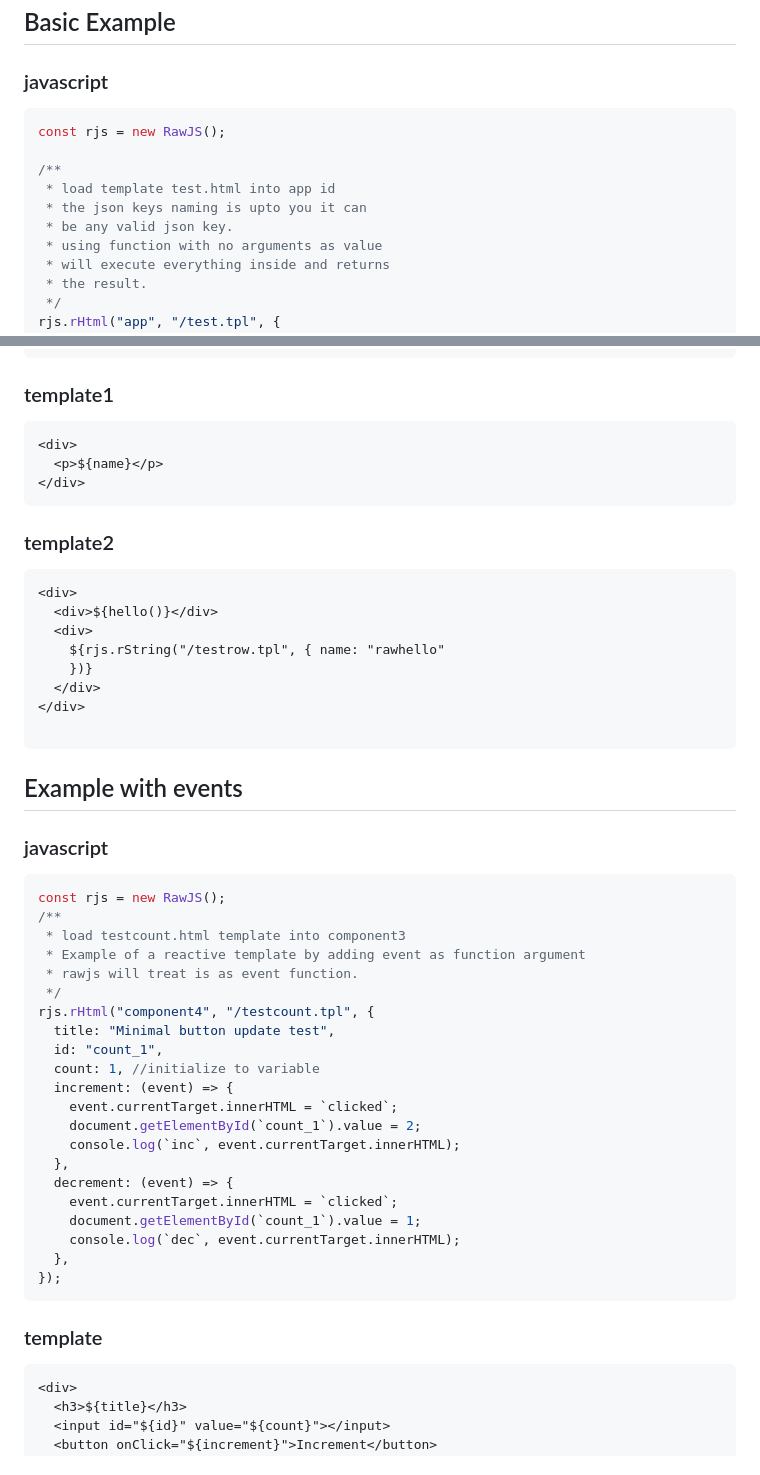
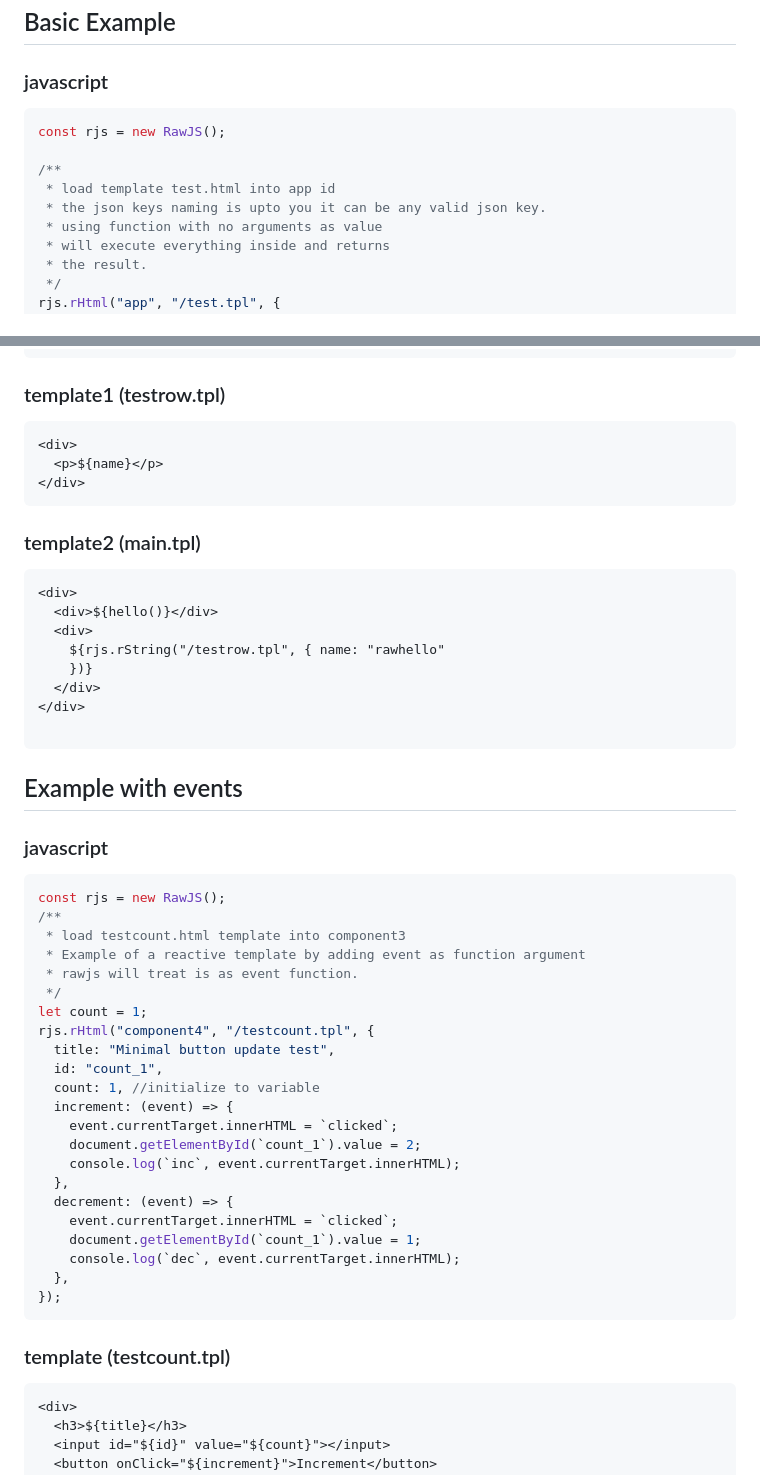
Before and after one commit to rjjrbatarao/obrajs, a Markdown page: README.md, 2 parts joined by grey strips. GitHub-like rendering.

````diff
--- a/README.md
+++ b/README.md
@@ -16,12 +35,11 @@ https://rjjrbatarao.github.io/rawjs/examples/browser/
 ## Basic Example
 ### javascript
-```javascript
+```javascript (app.js)
 const rjs = new RawJS();
 
 /**
  * load template test.html into app id
- * the json keys naming is upto you it can
- * be any valid json key.
+ * the json keys naming is upto you it can be any valid json key.
  * using function with no arguments as value
  * will execute everything inside and returns
  * the result.
@@ -76,13 +94,13 @@ const hello = () => {
   return user_map;
 };
 ```
-### template1
+### template1 (testrow.tpl)
 ```html
 <div>
   <p>${name}</p>
 </div>
 ```
-### template2
+### template2 (main.tpl)
 ```html
 <div>
   <div>${hello()}</div>
@@ -95,13 +113,14 @@ const hello = () => {
 ```
 ## Example with events
 ### javascript
-```javascript
+```javascript (app.js)
 const rjs = new RawJS();
 /**
  * load testcount.html template into component3
  * Example of a reactive template by adding event as function argument
  * rawjs will treat is as event function.
  */
+let count = 1;
 rjs.rHtml("component4", "/testcount.tpl", {
   title: "Minimal button update test",
   id: "count_1",
@@ -118,7 +137,7 @@ rjs.rHtml("component4", "/testcount.tpl", {
   },
 });
 ```
-### template
+### template (testcount.tpl)
 ```html
 <div>
   <h3>${title}</h3>
````
Also changed, not shown: other parts of README.md (+21 -2 lines).
